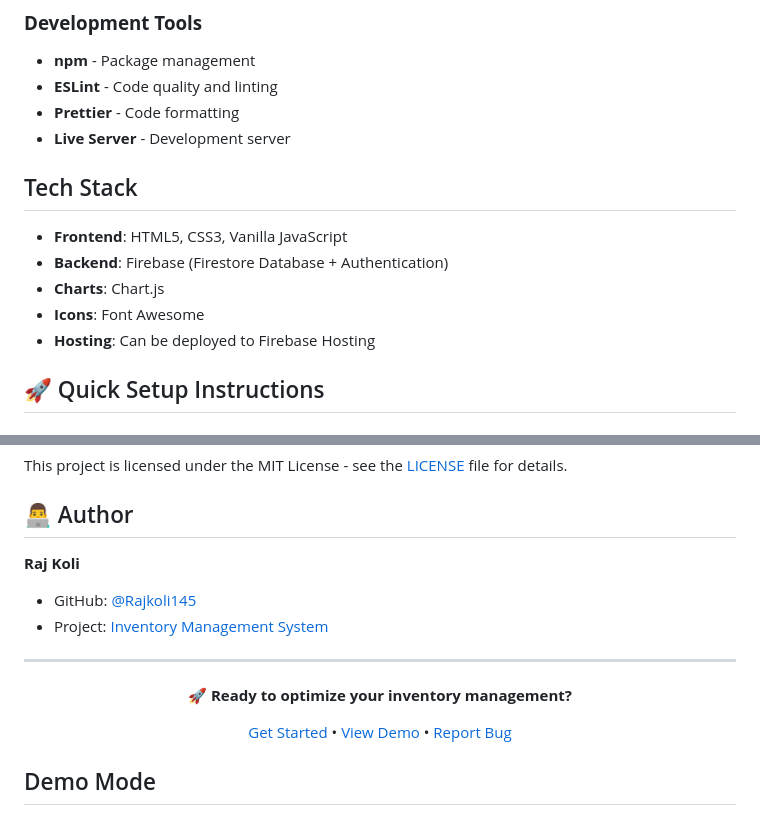
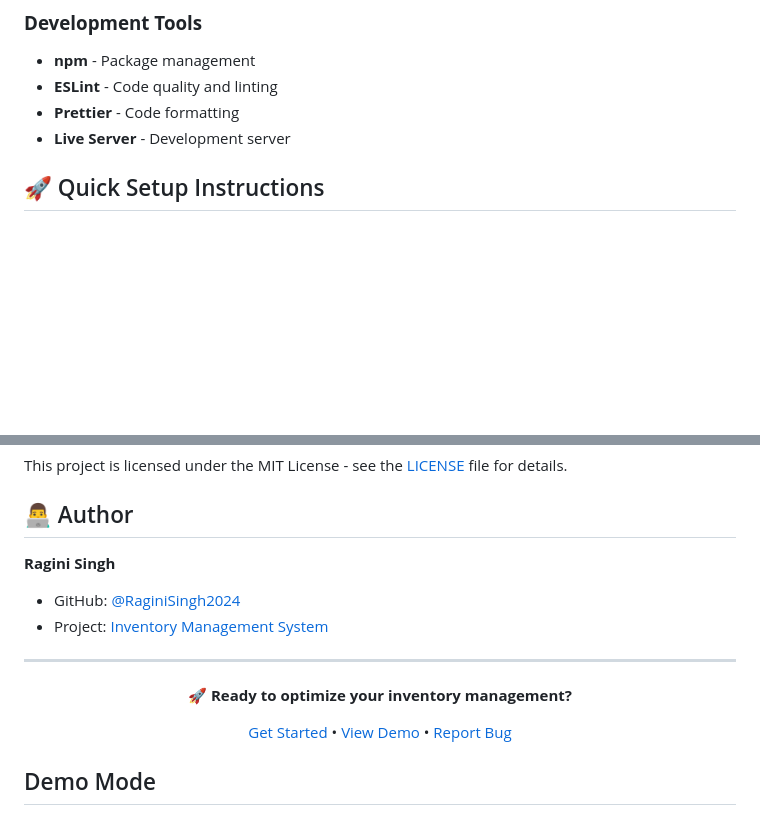
Before and after one commit to RaginiSingh2024/Inventory_Forecasting_main, a Markdown page: README.md, 2 parts joined by grey strips. GitHub-like rendering; blank space fills up the shorter version.

```diff
--- a/README.md
+++ b/README.md
@@ -88,15 +90,6 @@ Inventory Pro provides an intelligent dashboard that automatically tracks invent
 - **ESLint** - Code quality and linting
 - **Prettier** - Code formatting
 - **Live Server** - Development server
-
-## Tech Stack
-
-- **Frontend**: HTML5, CSS3, Vanilla JavaScript
-- **Backend**: Firebase (Firestore Database + Authentication)
-- **Charts**: Chart.js
-- **Icons**: Font Awesome
-- **Hosting**: Can be deployed to Firebase Hosting
-
 
 
 ## 🚀 Quick Setup Instructions
@@ -286,9 +279,9 @@ This project is licensed under the MIT License - see the [LICENSE](LICENSE) file
 
 ## 👨‍💻 Author
 
-**Raj Koli**
-- GitHub: [@Rajkoli145](https://github.com/Rajkoli145)
-- Project: [Inventory Management System](https://github.com/Rajkoli145/inventory-mange)
+**Ragini Singh**
+- GitHub: [@RaginiSingh2024](https://github.com/RaginiSingh2024)
+- Project: [Inventory Management System](https://github.com/RaginiSingh2024/Inventory_Forecasting_main)
 
 ---
 
```
Also changed, not shown: other parts of README.md (+4 -2 lines).
